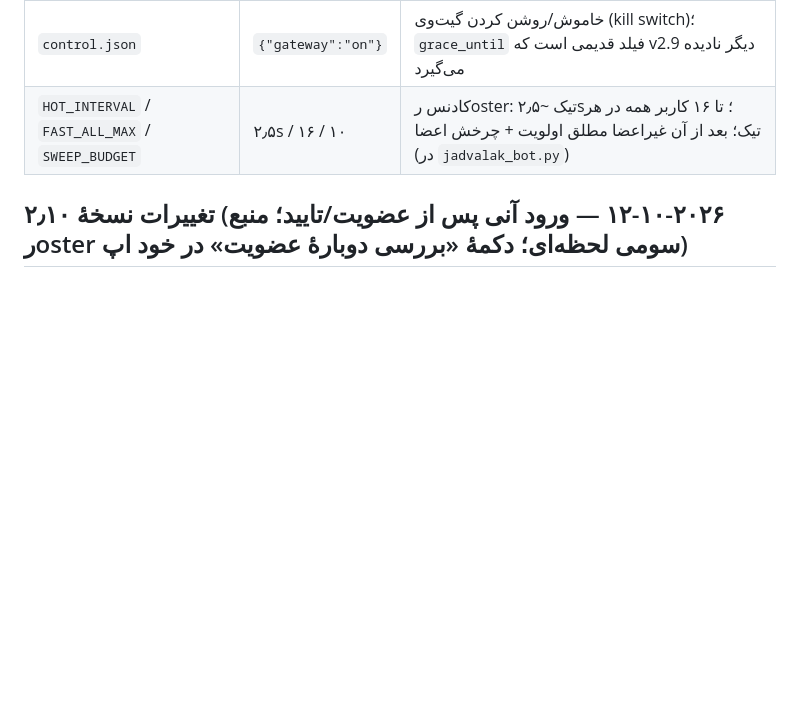
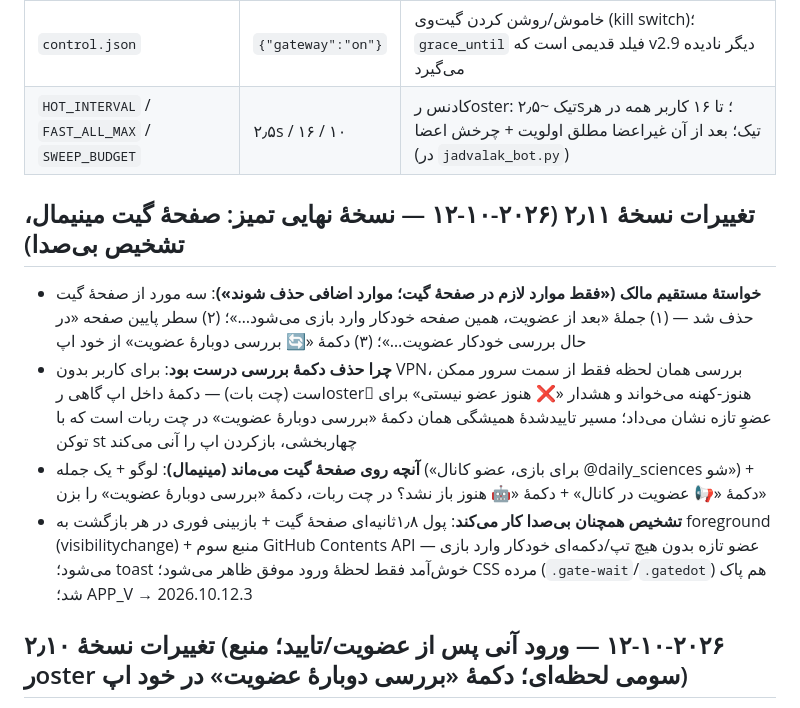
Before and after one commit to prauofi21-svg/jadvalak, a Markdown page: README.md, the part around the change. GitHub-like rendering; blank space fills up the shorter version.

Commit message:
feat: membership gate v2.11 — the clean final gate screen (owner's final call: only the necessary items on the gate page). Removed the auto-entry sentence, the bottom 'در حال بررسی خودکار عضویت…' status line, and the on-screen «بررسی دوبارهٔ عضویت» button (it answered a just-joined no-VPN member with a false red «هنوز عضو نیستی»; the reliable path is the bot chat's re-check whose fresh ?st= opens the game instantly). Gate is now: logo + one line + join button + bot fallback. Detection is unchanged and silent (1.8 s poll + visibilitychange + three-source roster + direct check) so a just-joined member still auto-enters with zero taps; manualRecheck(), the btn-recheck listener and the dead .gate-wait/.gatedot CSS are gone; v2026.10.12.3 (README.md)

```diff
--- a/README.md
+++ b/README.md
@@ -98,6 +98,13 @@ python3 generate_puzzles.py --selftest --date ...  # خط تولید آفلای
 | `RUNTIME_MINUTES` | ۳۴۵ | طول هر اجرای زنجیرهٔ ۲۴/۷ |
 | `control.json` | `{"gateway":"on"}` | خاموش/روشن کردن گیت‌وی (kill switch)؛ `grace_until` فیلد قدیمی است که v2.9 دیگر نادیده می‌گیرد |
 | `HOT_INTERVAL` / `FAST_ALL_MAX` / `SWEEP_BUDGET` | ۲٫۵s / ۱۶ / ۱۰ | کادنس رoster: تیک ~۲٫۵s؛ تا ۱۶ کاربر همه در هر تیک؛ بعد از آن غیراعضا مطلق اولویت + چرخش اعضا (در `jadvalak_bot.py`) |
+
+## تغییرات نسخهٔ ۲٫۱۱ (۲۰۲۶-۱۰-۱۲ — نسخهٔ نهایی تمیز: صفحهٔ گیت مینیمال، تشخیص بی‌صدا)
+
+- **خواستهٔ مستقیم مالک («فقط موارد لازم در صفحهٔ گیت؛ موارد اضافی حذف شوند»)**: سه مورد از صفحهٔ گیت حذف شد — (۱) جملهٔ «بعد از عضویت، همین صفحه خودکار وارد بازی می‌شود…»؛ (۲) سطر پایین صفحه «در حال بررسی خودکار عضویت…»؛ (۳) دکمهٔ «🔄 بررسی دوبارهٔ عضویت» از خود اپ
+- **چرا حذف دکمهٔ بررسی درست بود**: برای کاربر بدون VPN، بررسی همان لحظه فقط از سمت سرور ممکن است (چت بات) — دکمهٔ داخل اپ گاهی رosterِ هنوز-کهنه می‌خواند و هشدار «❌ هنوز عضو نیستی» برای عضوِ تازه نشان می‌داد؛ مسیر تاییدشدهٔ همیشگی همان دکمهٔ «بررسی دوبارهٔ عضویت» در چت ربات است که با توکن st چهاربخشی، بازکردن اپ را آنی می‌کند
+- **آنچه روی صفحهٔ گیت می‌ماند (مینیمال)**: لوگو + یک جمله («برای بازی، عضو کانال @daily_sciences شو») + دکمهٔ «📢 عضویت در کانال» + دکمهٔ «🤖 هنوز باز نشد؟ در چت ربات، دکمهٔ «بررسی دوبارهٔ عضویت» را بزن»
+- **تشخیص همچنان بی‌صدا کار می‌کند**: پول ۱٫۸ثانیه‌ای صفحهٔ گیت + بازبینی فوری در هر بازگشت به foreground (visibilitychange) + منبع سوم GitHub Contents API — عضو تازه بدون هیچ تپ/دکمه‌ای خودکار وارد بازی می‌شود؛ toast خوش‌آمد فقط لحظهٔ ورود موفق ظاهر می‌شود؛ CSS مرده (`.gate-wait`/`.gatedot`) هم پاک شد؛ APP_V → 2026.10.12.3
 
 ## تغییرات نسخهٔ ۲٫۱۰ (۲۰۲۶-۱۰-۱۲ — ورود آنی پس از عضویت/تایید؛ منبع رoster سومی لحظه‌ای؛ دکمهٔ «بررسی دوبارهٔ عضویت» در خود اپ)
 
```
